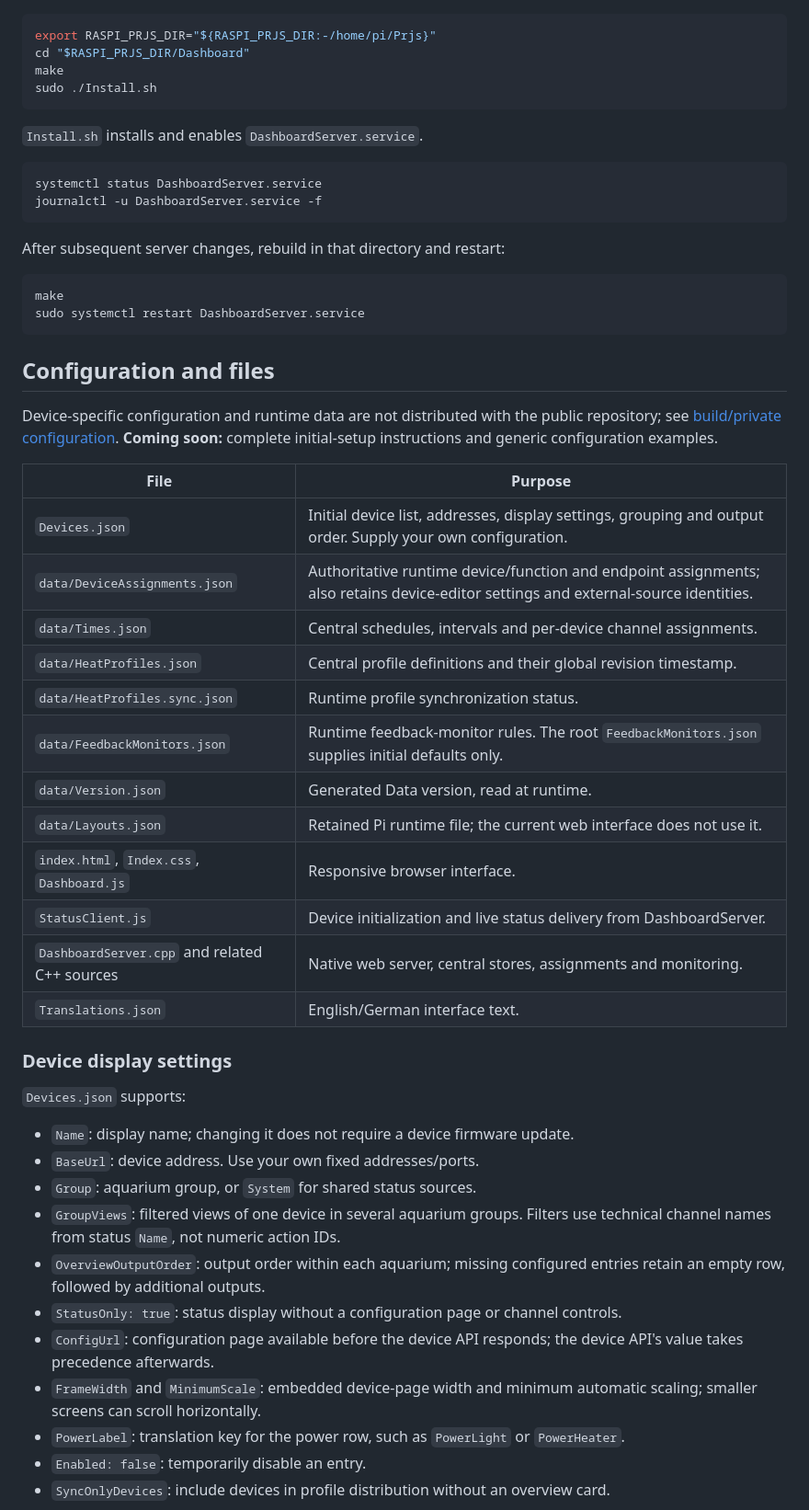
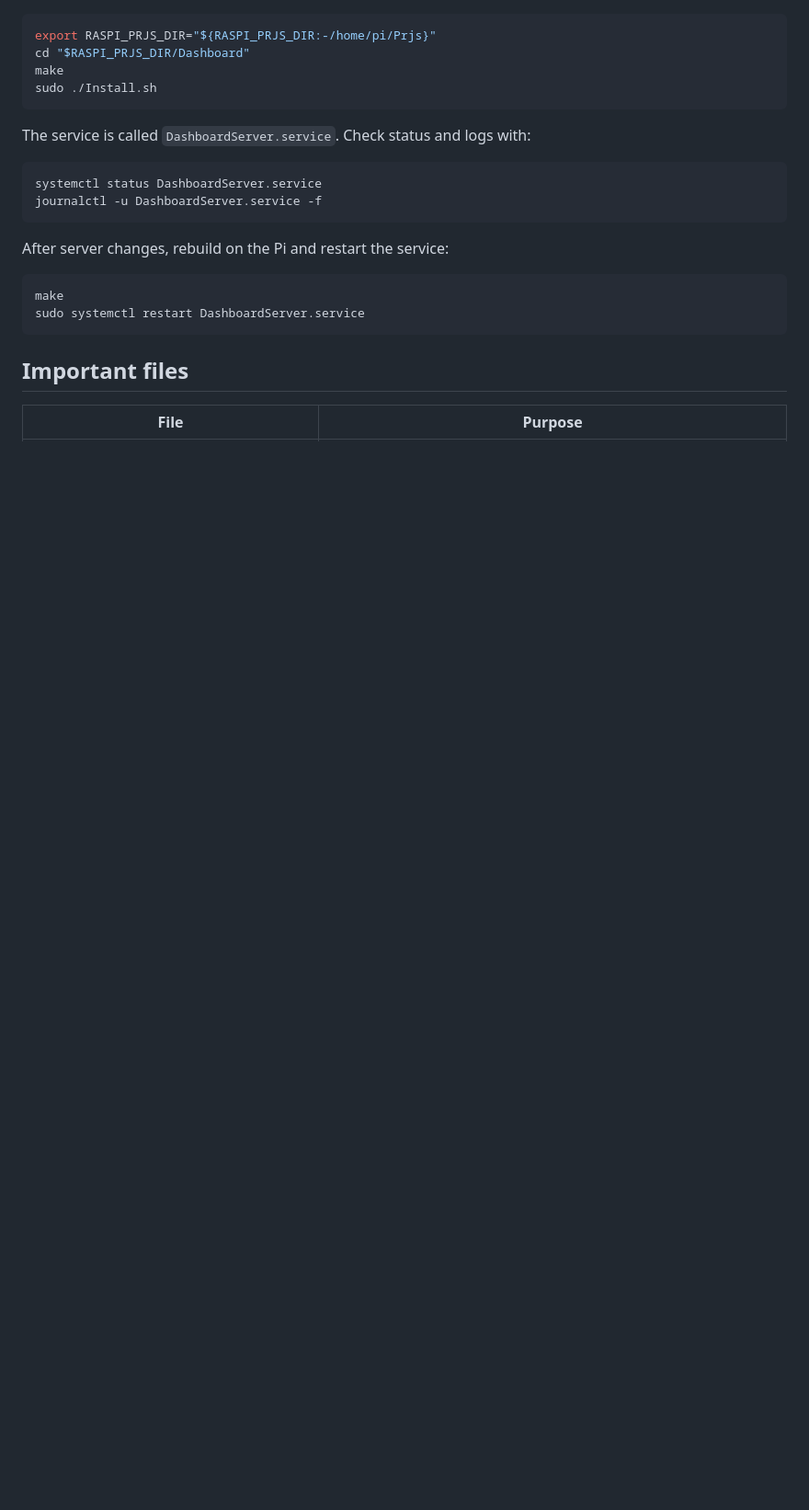
Before and after one commit to gneiss15/AquariumControl, a Markdown page: Dashboard/README.md, the part around one of its changes. Shown at 92% size. Drawn GitHub-style; blank space fills up the shorter version.

Commit message:
Align English Dashboard README with reviewed German documentation

````diff
--- a/Dashboard/README.md
+++ b/Dashboard/README.md
@@ -35,52 +242,21 @@ make
 sudo ./Install.sh
 ```
 
-`Install.sh` installs and enables `DashboardServer.service`.
+The service is called `DashboardServer.service`. Check status and logs with:
 
 ```bash
 systemctl status DashboardServer.service
 journalctl -u DashboardServer.service -f
 ```
 
-After subsequent server changes, rebuild in that directory and restart:
+After server changes, rebuild on the Pi and restart the service:
 
 ```bash
 make
 sudo systemctl restart DashboardServer.service
 ```
 
-## Configuration and files
-
-Device-specific configuration and runtime data are not distributed with the public repository; see [build/private configuration](../BUILD-SECRETS.md). **Coming soon:** complete initial-setup instructions and generic configuration examples.
+## Important files
 
 | File | Purpose |
 | --- | --- |
-| `Devices.json` | Initial device list, addresses, display settings, grouping and output order. Supply your own configuration. |
-| `data/DeviceAssignments.json` | Authoritative runtime device/function and endpoint assignments; also retains device-editor settings and external-source identities. |
-| `data/Times.json` | Central schedules, intervals and per-device channel assignments. |
-| `data/HeatProfiles.json` | Central profile definitions and their global revision timestamp. |
-| `data/HeatProfiles.sync.json` | Runtime profile synchronization status. |
-| `data/FeedbackMonitors.json` | Runtime feedback-monitor rules. The root `FeedbackMonitors.json` supplies initial defaults only. |
-| `data/Version.json` | Generated Data version, read at runtime. |
-| `data/Layouts.json` | Retained Pi runtime file; the current web interface does not use it. |
-| `index.html`, `Index.css`, `Dashboard.js` | Responsive browser interface. |
-| `StatusClient.js` | Device initialization and live status delivery from DashboardServer. |
-| `DashboardServer.cpp` and related C++ sources | Native web server, central stores, assignments and monitoring. |
-| `Translations.json` | English/German interface text. |
-
-### Device display settings
-
-`Devices.json` supports:
-
-- `Name`: display name; changing it does not require a device firmware update.
-- `BaseUrl`: device address. Use your own fixed addresses/ports.
-- `Group`: aquarium group, or `System` for shared status sources.
-- `GroupViews`: filtered views of one device in several aquarium groups. Filters use technical channel names from status `Name`, not numeric action IDs.
-- `OverviewOutputOrder`: output order within each aquarium; missing configured entries retain an empty row, followed by additional outputs.
-- `StatusOnly: true`: status display without a configuration page or channel controls.
-- `ConfigUrl`: configuration page available before the device API responds; the device API's value takes precedence afterwards.
-- `FrameWidth` and `MinimumScale`: embedded device-page width and minimum automatic scaling; smaller screens can scroll horizontally.
-- `PowerLabel`: translation key for the power row, such as `PowerLight` or `PowerHeater`.
-- `Enabled: false`: temporarily disable an entry.
-- `SyncOnlyDevices`: include devices in profile distribution without an overview card.
-
````
Also changed, not shown: other parts of Dashboard/README.md (+231 -123 lines), Dashboard/README.DE.md (+9 -6 lines).
